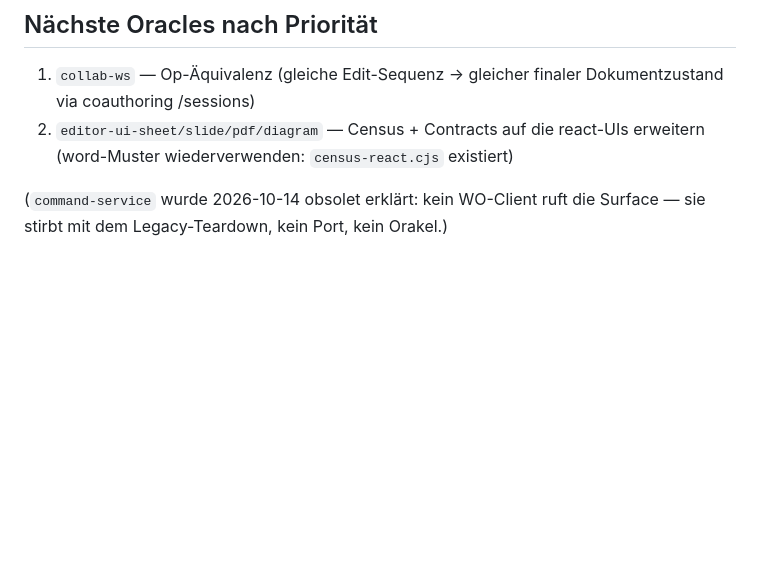
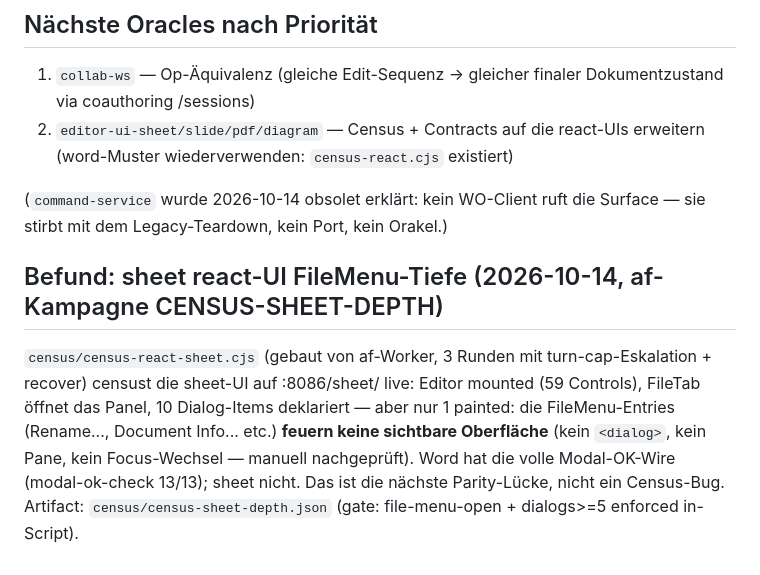
Before and after one commit to World-Office/wo-test-harness, a Markdown page: fig/README.md, the part around the change. GitHub-like rendering; blank space fills up the shorter version.

Commit message:
fig: README documents sheet FileMenu-depth finding (af campaign CENSUS-SHEET-DEPTH r1-r3)

```diff
--- a/fig/README.md
+++ b/fig/README.md
@@ -53,3 +53,16 @@ Capability**: Legacy bleibt hinter der Fassade, bis das Orakel grün ist.
 
 (`command-service` wurde 2026-10-14 obsolet erklärt: kein WO-Client ruft die
 Surface — sie stirbt mit dem Legacy-Teardown, kein Port, kein Orakel.)
+
+## Befund: sheet react-UI FileMenu-Tiefe (2026-10-14, af-Kampagne CENSUS-SHEET-DEPTH)
+
+`census/census-react-sheet.cjs` (gebaut von af-Worker, 3 Runden mit
+turn-cap-Eskalation + recover) censust die sheet-UI auf :8086/sheet/ live:
+Editor mounted (59 Controls), FileTab öffnet das Panel, 10 Dialog-Items
+deklariert — aber nur 1 painted: die FileMenu-Entries (Rename..., Document
+Info... etc.) **feuern keine sichtbare Oberfläche** (kein `<dialog>`, kein
+Pane, kein Focus-Wechsel — manuell nachgeprüft). Word hat die volle
+Modal-OK-Wire (modal-ok-check 13/13); sheet nicht. Das ist die nächste
+Parity-Lücke, nicht ein Census-Bug. Artifact:
+`census/census-sheet-depth.json` (gate: file-menu-open + dialogs>=5 enforced
+in-Script).
```
